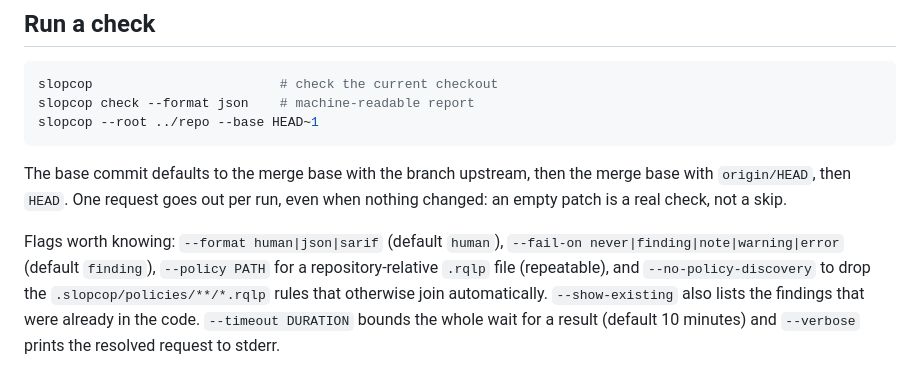
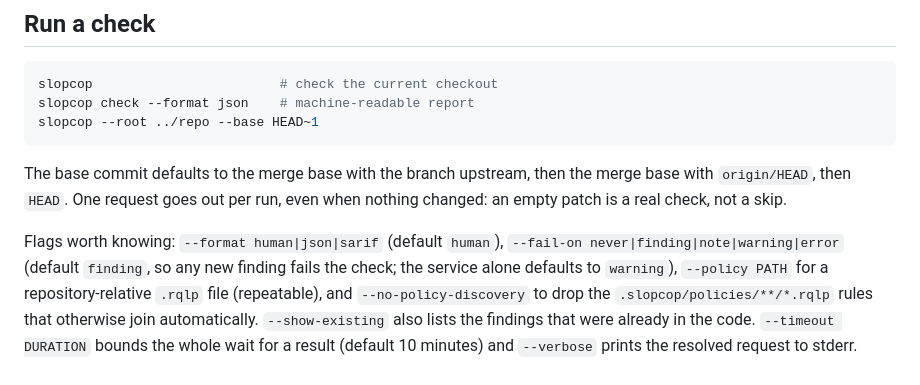
Before and after one commit to BrokkAi/slopcop, a Markdown page: skills/slopcop/SKILL.md, the part around the change. GitHub-like rendering.

```diff
--- a/skills/slopcop/SKILL.md
+++ b/skills/slopcop/SKILL.md
@@ -32,7 +32,8 @@ merge base with `origin/HEAD`, then `HEAD`. One request goes out per run, even
 when nothing changed: an empty patch is a real check, not a skip.
 
 Flags worth knowing: `--format human|json|sarif` (default `human`),
-`--fail-on never|finding|note|warning|error` (default `finding`), `--policy
+`--fail-on never|finding|note|warning|error` (default `finding`, so any new
+finding fails the check; the service alone defaults to `warning`), `--policy
 PATH` for a repository-relative `.rqlp` file (repeatable), and
 `--no-policy-discovery` to drop the `.slopcop/policies/**/*.rqlp` rules that
 otherwise join automatically. `--show-existing` also lists the findings that
```
Also changed, not shown: README.md (+5 -0 lines).
